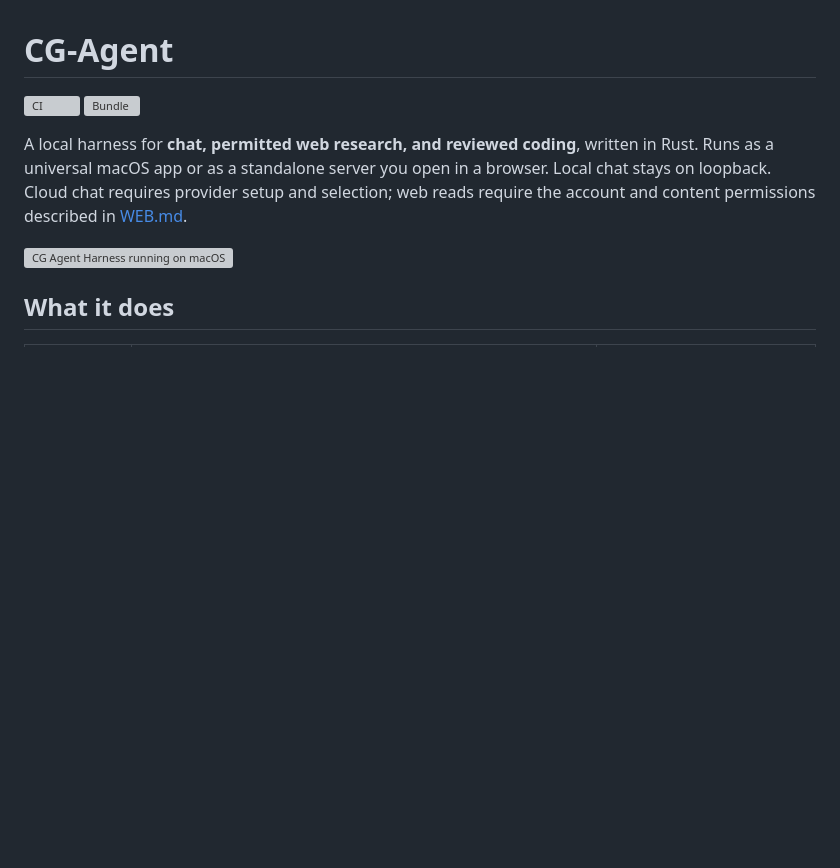
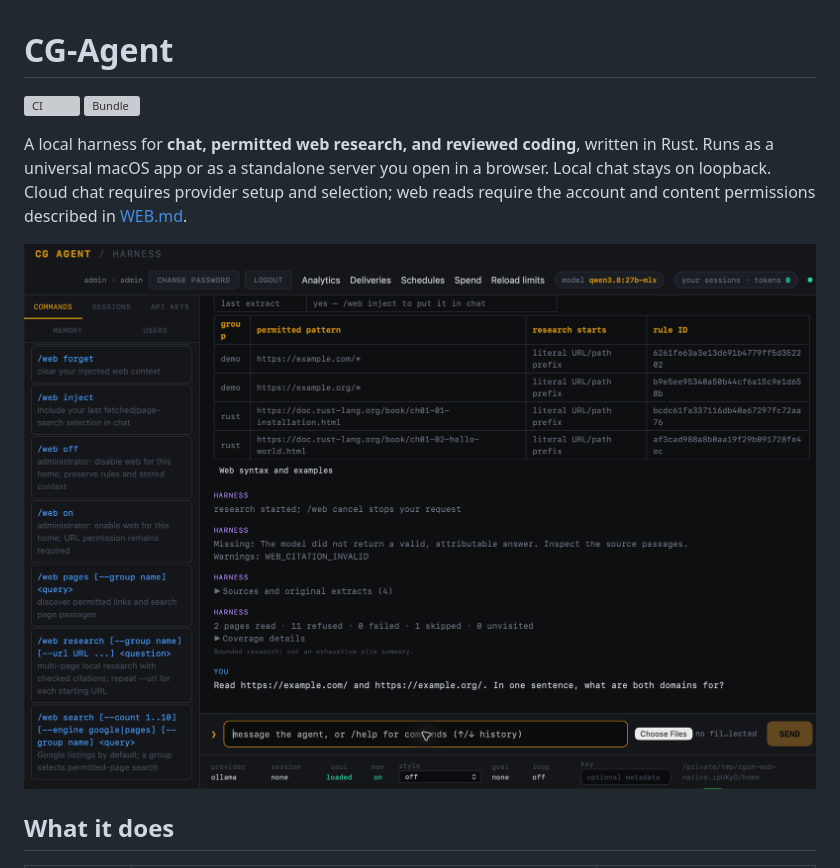
Before and after one commit to cgfixit/CG-agent-harness, a Markdown page: README.md, the part around the change. Drawn GitHub-style; blank space fills up the shorter version; grey boxes are pictures that could not be loaded.

Commit message:
[docs] - Point README to consolidated image screenshot

```diff
--- a/README.md
+++ b/README.md
@@ -9,7 +9,7 @@ open in a browser. Local chat stays on loopback. Cloud chat requires provider
 setup and selection; web reads require the account and content permissions
 described in [WEB.md](docs/WEB.md).
 
-![CG Agent Harness running on macOS](docs/screenshots/CG-Agent-1.png)
+![CG Agent Harness running on macOS](docs/screenshots/image.png)
 
 ## What it does
 
```
Also changed, not shown: docs/screenshots/README.md (+1 -1 lines), docs/screenshots/image.png (renamed from docs/screenshots/Image.png).
